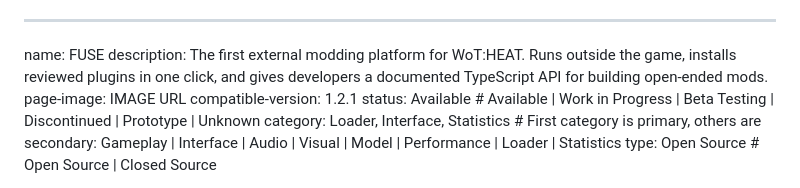
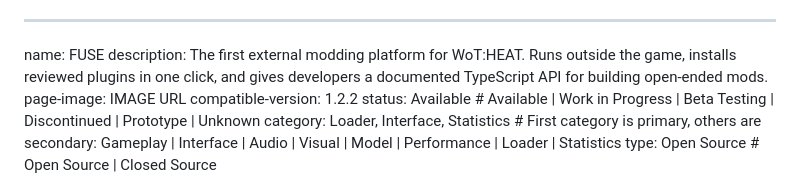
Before and after one commit to HEATLabs/HEAT-Labs-Mods, a Markdown page: mod-files/fuse.md, the part around the change. Drawn GitHub-style.

```diff
--- a/mod-files/fuse.md
+++ b/mod-files/fuse.md
@@ -2,7 +2,7 @@
 name: FUSE
 description: The first external modding platform for WoT:HEAT. Runs outside the game, installs reviewed plugins in one click, and gives developers a documented TypeScript API for building open-ended mods.
 page-image: IMAGE URL
-compatible-version: 1.2.1
+compatible-version: 1.2.2
 status: Available # Available | Work in Progress | Beta Testing | Discontinued | Prototype | Unknown
 category: Loader, Interface, Statistics # First category is primary, others are secondary: Gameplay | Interface | Audio | Visual | Model | Performance | Loader | Statistics
 type: Open Source # Open Source | Closed Source
```
Also changed, not shown: mod-files/configurator.md (+1 -1 lines), mod-files/sentinel.md (+1 -1 lines).
